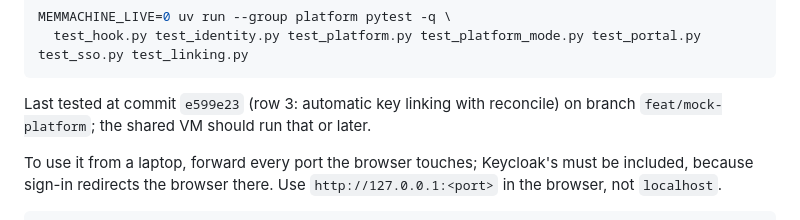
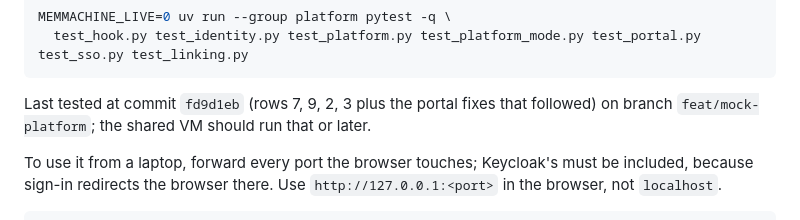
Before and after one commit to PeterZZZ/litellm-ltm-hook, a Markdown page: SETUP.md, the part around the change. Rendered like a GitHub page.

Commit message:
Setup guide: note the commit the shared VM should run
Co-Authored-By: Claude Fable 5.1 <noreply@anthropic.com>

````diff
--- a/SETUP.md
+++ b/SETUP.md
@@ -239,7 +239,7 @@ MEMMACHINE_LIVE=0 uv run --group platform pytest -q \
   test_hook.py test_identity.py test_platform.py test_platform_mode.py test_portal.py test_sso.py test_linking.py
 ```
 
-Last tested at commit `e599e23` (row 3: automatic key linking with reconcile)
+Last tested at commit `fd9d1eb` (rows 7, 9, 2, 3 plus the portal fixes that followed)
 on branch `feat/mock-platform`; the shared VM should run that or later.
 
 To use it from a laptop, forward every port the browser touches; Keycloak's
````
